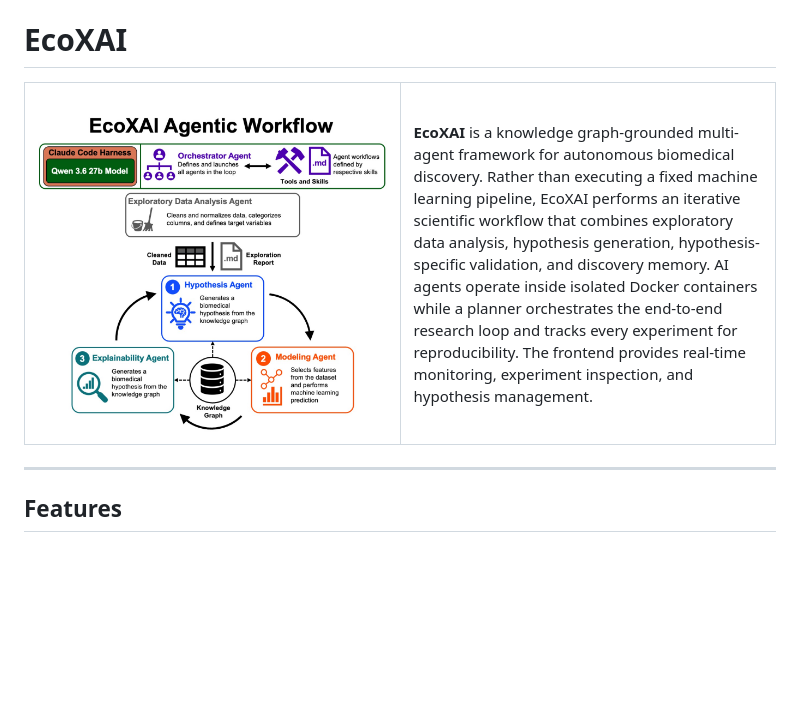
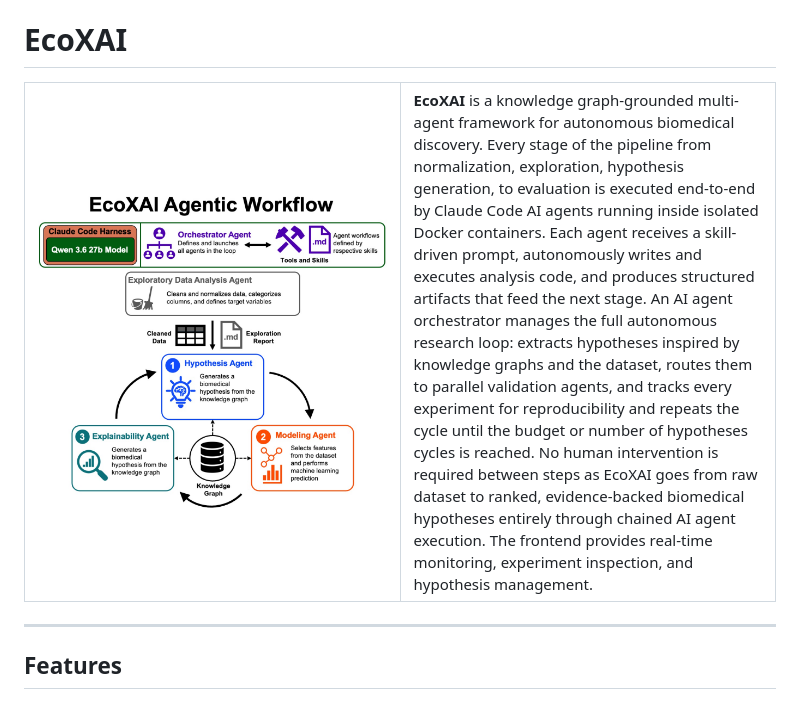
Before and after one commit to EpistasisLab/EcoXAI, a Markdown page: README.md, the part around the change. GitHub-like rendering; blank space fills up the shorter version.

```diff
--- a/README.md
+++ b/README.md
@@ -2,7 +2,7 @@
 
 <table border="0" cellspacing="0" cellpadding="16"><tr>
 <td width="50%"><img src="ecoxai_workflow.jpg" alt="EcoXAI Workflow" width="100%"></td>
-<td valign="top"><b>EcoXAI</b> is a knowledge graph-grounded multi-agent framework for autonomous biomedical discovery. Rather than executing a fixed machine learning pipeline, EcoXAI performs an iterative scientific workflow that combines exploratory data analysis, hypothesis generation, hypothesis-specific validation, and discovery memory. AI agents operate inside isolated Docker containers while a planner orchestrates the end-to-end research loop and tracks every experiment for reproducibility. The frontend provides real-time monitoring, experiment inspection, and hypothesis management.</td>
+<td valign="top"><b>EcoXAI</b> is a knowledge graph-grounded multi-agent framework for autonomous biomedical discovery. Every stage of the pipeline from normalization, exploration, hypothesis generation, to evaluation is executed end-to-end by Claude Code AI agents running inside isolated Docker containers. Each agent receives a skill-driven prompt, autonomously writes and executes analysis code, and produces structured artifacts that feed the next stage. An AI agent orchestrator manages the full autonomous research loop: extracts hypotheses inspired by knowledge graphs and the dataset, routes them to parallel validation agents, and tracks every experiment for reproducibility and repeats the cycle until the budget or number of hypotheses cycles is reached. No human intervention is required between steps as EcoXAI goes from raw dataset to ranked, evidence-backed biomedical hypotheses entirely through chained AI agent execution. The frontend provides real-time monitoring, experiment inspection, and hypothesis management.</td>
 </tr></table>
 
 ---
```
